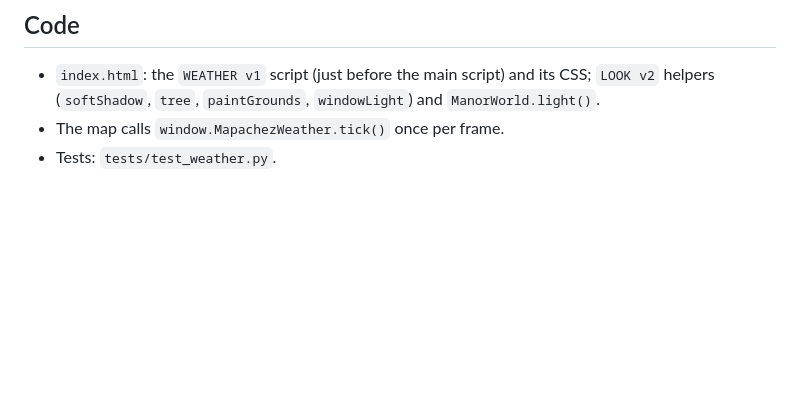
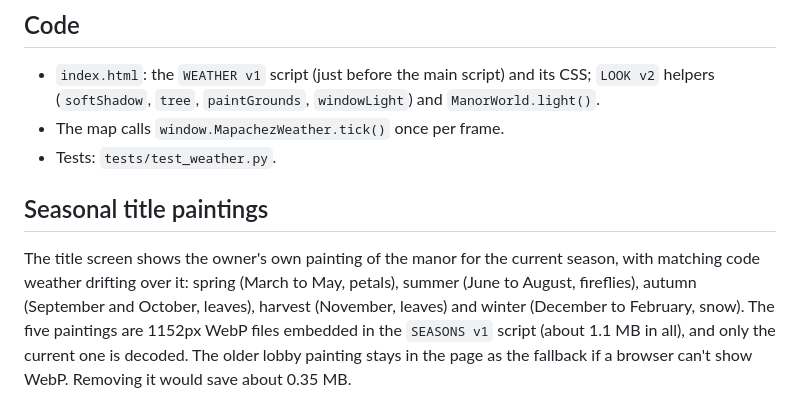
Before and after one commit to kmccreativecompany/Mapachez-Manor, a Markdown page: docs/weather.md, the part around the change. Rendered like a GitHub page; blank space fills up the shorter version.

```diff
--- a/docs/weather.md
+++ b/docs/weather.md
@@ -21,3 +21,8 @@ If the fun list's surprise nights are in the game, "Surprise me" follows them: s
 - `index.html`: the `WEATHER v1` script (just before the main script) and its CSS; `LOOK v2` helpers (`softShadow`, `tree`, `paintGrounds`, `windowLight`) and `ManorWorld.light()`.
 - The map calls `window.MapachezWeather.tick()` once per frame.
 - Tests: `tests/test_weather.py`.
+
+## Seasonal title paintings
+The title screen shows the owner's own painting of the manor for the current season, with matching code weather drifting over it:
+spring (March to May, petals), summer (June to August, fireflies), autumn (September and October, leaves), harvest (November, leaves) and winter (December to February, snow).
+The five paintings are 1152px WebP files embedded in the `SEASONS v1` script (about 1.1 MB in all), and only the current one is decoded. The older lobby painting stays in the page as the fallback if a browser can't show WebP. Removing it would save about 0.35 MB.
```
Also changed, not shown: docs/screenshots/title-seasons.jpg (added), 1 other file.
